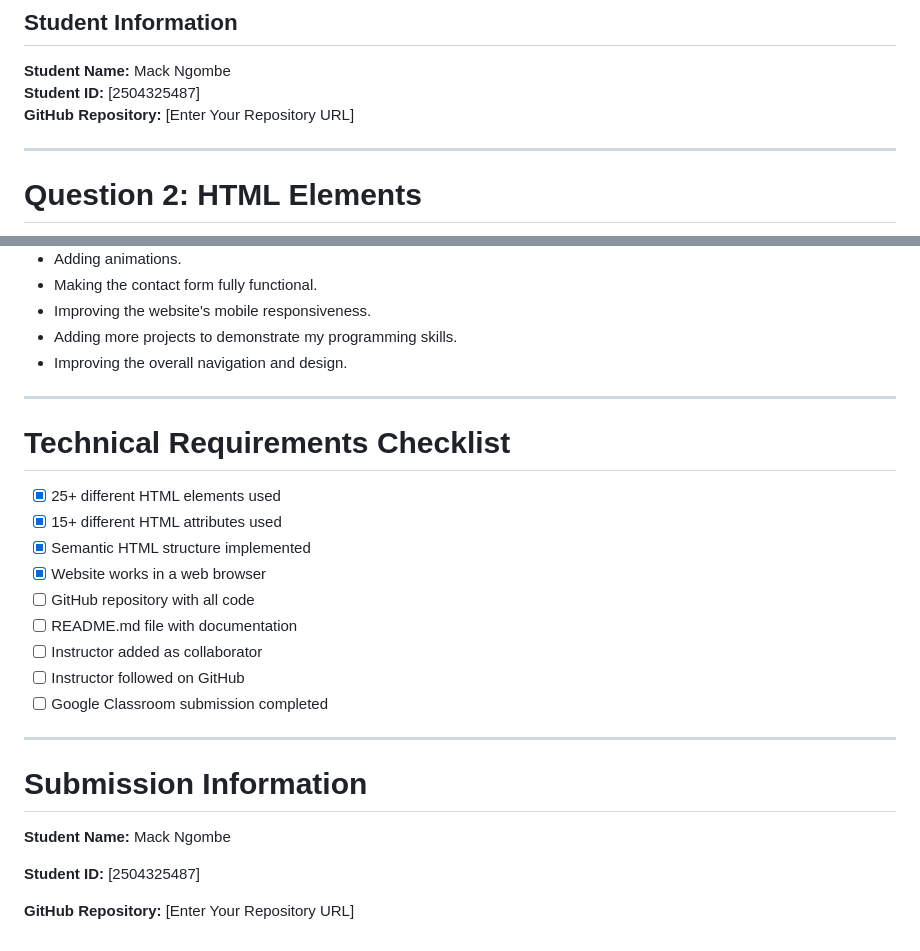
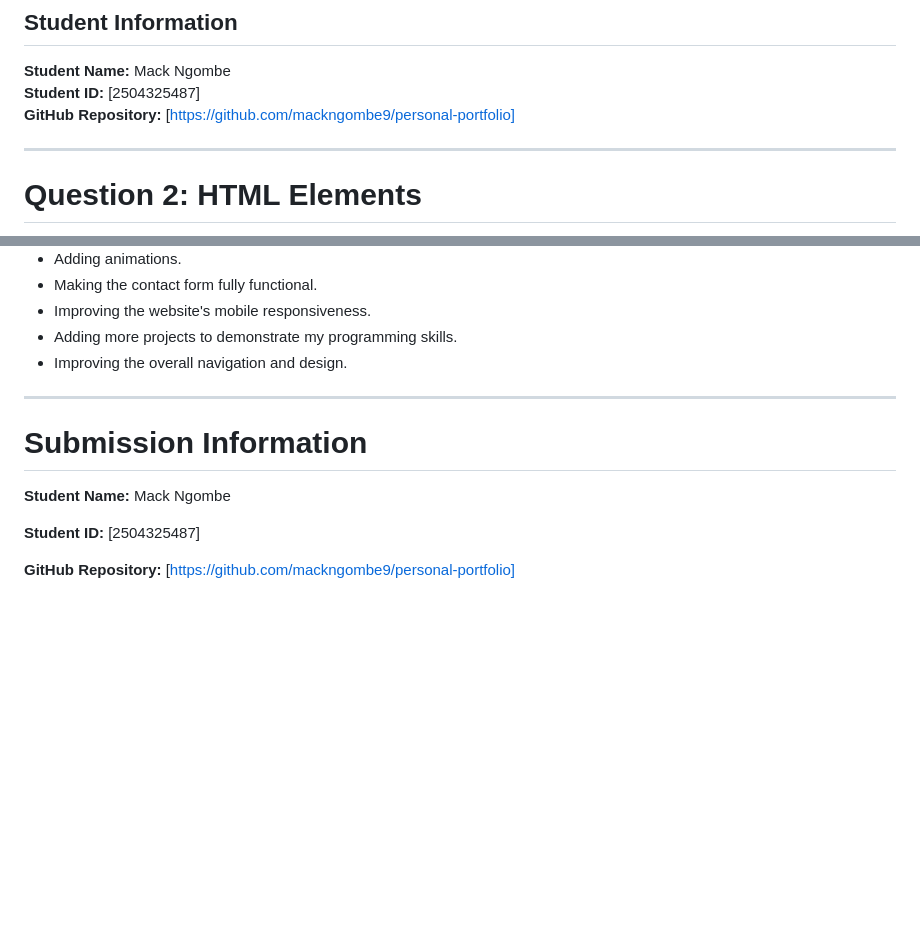
Before and after one commit to mackngombe9/personal-portfolio, a Markdown page: README.md, 2 parts joined by grey strips. GitHub-like rendering; blank space fills up the shorter version.

Commit message:
Update GitHub repository link in README
Updated GitHub repository URL and removed technical checklist.

```diff
--- a/README.md
+++ b/README.md
@@ -4,7 +4,7 @@
 
 **Student Name:** Mack Ngombe\
 **Student ID:** [2504325487]\
-**GitHub Repository:** [Enter Your Repository URL]
+**GitHub Repository:** [https://github.com/mackngombe9/personal-portfolio]
 
 ---
 
@@ -296,24 +296,10 @@ Other improvements I would make include:
 
 ---
 
-# Technical Requirements Checklist
-
-- [x] 25+ different HTML elements used
-- [x] 15+ different HTML attributes used
-- [x] Semantic HTML structure implemented
-- [x] Website works in a web browser
-- [ ] GitHub repository with all code
-- [ ] README.md file with documentation
-- [ ] Instructor added as collaborator
-- [ ] Instructor followed on GitHub
-- [ ] Google Classroom submission completed
-
----
-
 # Submission Information
 
 **Student Name:** Mack Ngombe
 
 **Student ID:** [2504325487]
 
-**GitHub Repository:** [Enter Your Repository URL]
+**GitHub Repository:** [https://github.com/mackngombe9/personal-portfolio]
```
